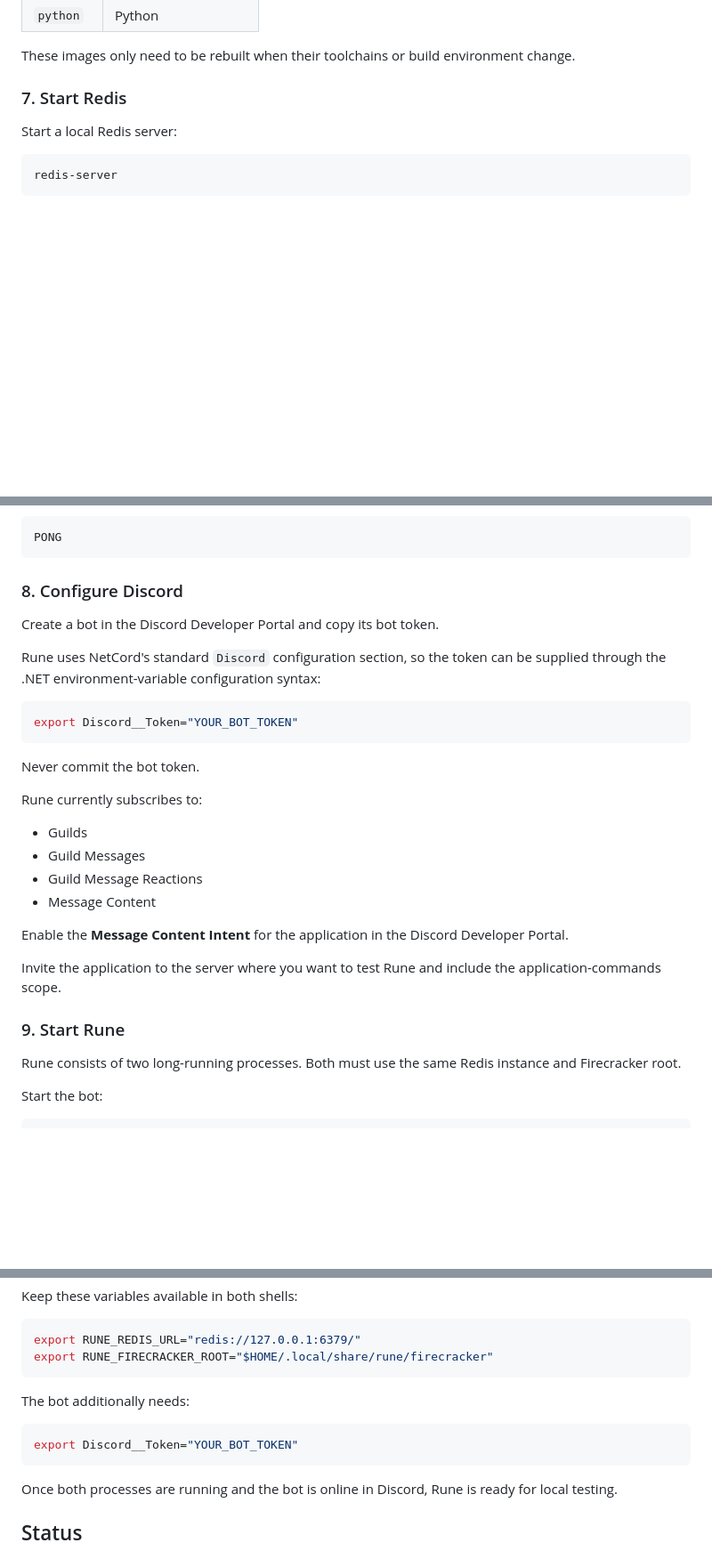
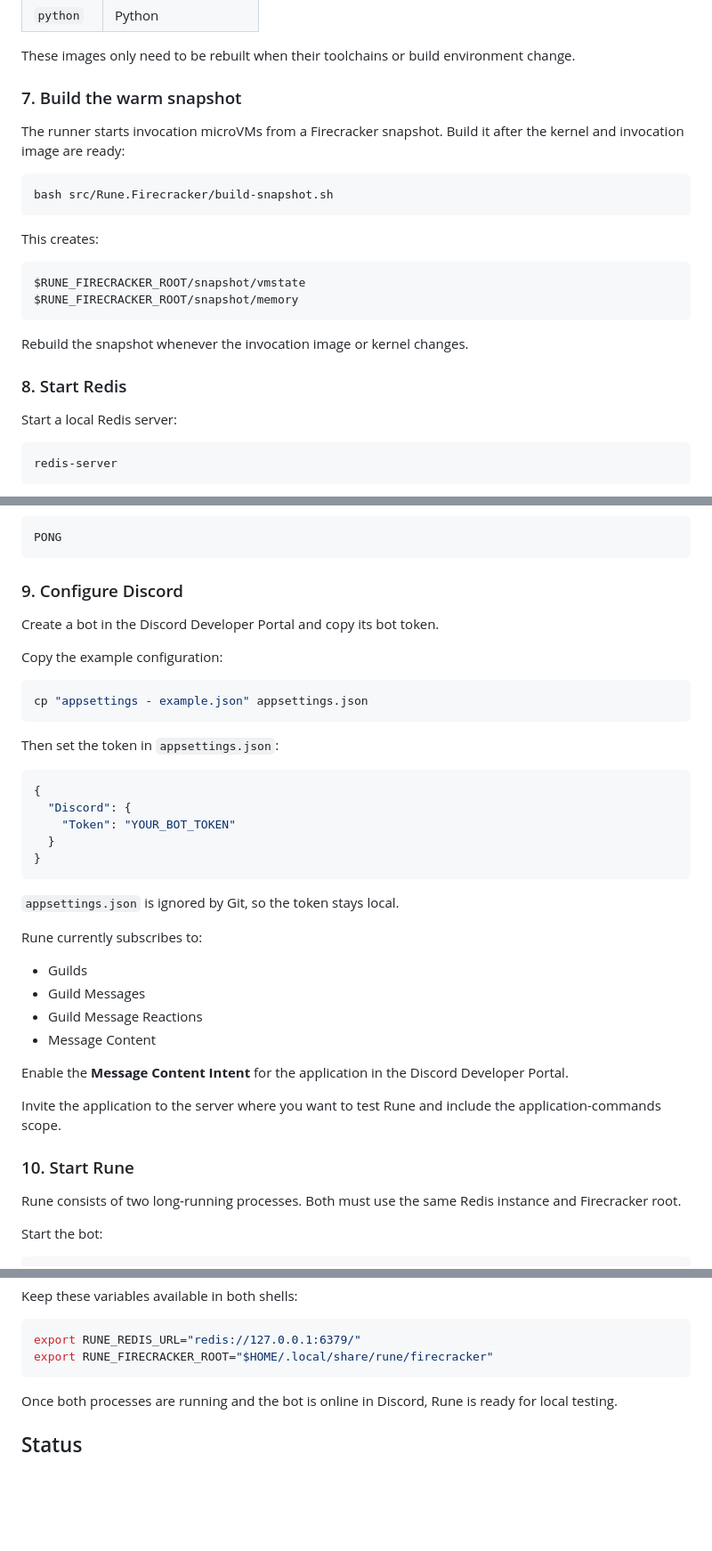
Before and after one commit to jedrek0429/Rune, a Markdown page: README.md, 3 parts joined by grey strips. Shown at 89% size. Drawn GitHub-style; blank space fills up the shorter version.

Commit message:
docs: fix local Rune setup

````diff
--- a/README.md
+++ b/README.md
@@ -204,7 +204,24 @@ The profiles provide:
 
 These images only need to be rebuilt when their toolchains or build environment change.
 
-### 7. Start Redis
+### 7. Build the warm snapshot
+
+The runner starts invocation microVMs from a Firecracker snapshot. Build it after the kernel and invocation image are ready:
+
+```bash
+bash src/Rune.Firecracker/build-snapshot.sh
+```
+
+This creates:
+
+```text
+$RUNE_FIRECRACKER_ROOT/snapshot/vmstate
+$RUNE_FIRECRACKER_ROOT/snapshot/memory
+```
+
+Rebuild the snapshot whenever the invocation image or kernel changes.
+
+### 8. Start Redis
 
 Start a local Redis server:
 
@@ -230,17 +247,27 @@ You should receive:
 PONG
 ```
 
-### 8. Configure Discord
+### 9. Configure Discord
 
 Create a bot in the Discord Developer Portal and copy its bot token.
 
-Rune uses NetCord's standard `Discord` configuration section, so the token can be supplied through the .NET environment-variable configuration syntax:
+Copy the example configuration:
 
 ```bash
-export Discord__Token="YOUR_BOT_TOKEN"
+cp "appsettings - example.json" appsettings.json
 ```
 
-Never commit the bot token.
+Then set the token in `appsettings.json`:
+
+```json
+{
+  "Discord": {
+    "Token": "YOUR_BOT_TOKEN"
+  }
+}
+```
+
+`appsettings.json` is ignored by Git, so the token stays local.
 
 Rune currently subscribes to:
 
@@ -253,7 +280,7 @@ Enable the **Message Content Intent** for the application in the Discord Develop
 
 Invite the application to the server where you want to test Rune and include the application-commands scope.
 
-### 9. Start Rune
+### 10. Start Rune
 
 Rune consists of two long-running processes. Both must use the same Redis instance and Firecracker root.
 
@@ -276,11 +303,6 @@ export RUNE_REDIS_URL="redis://127.0.0.1:6379/"
 export RUNE_FIRECRACKER_ROOT="$HOME/.local/share/rune/firecracker"
 ```
 
-The bot additionally needs:
-
-```bash
-export Discord__Token="YOUR_BOT_TOKEN"
-```
 
 Once both processes are running and the bot is online in Discord, Rune is ready for local testing.
 
````
